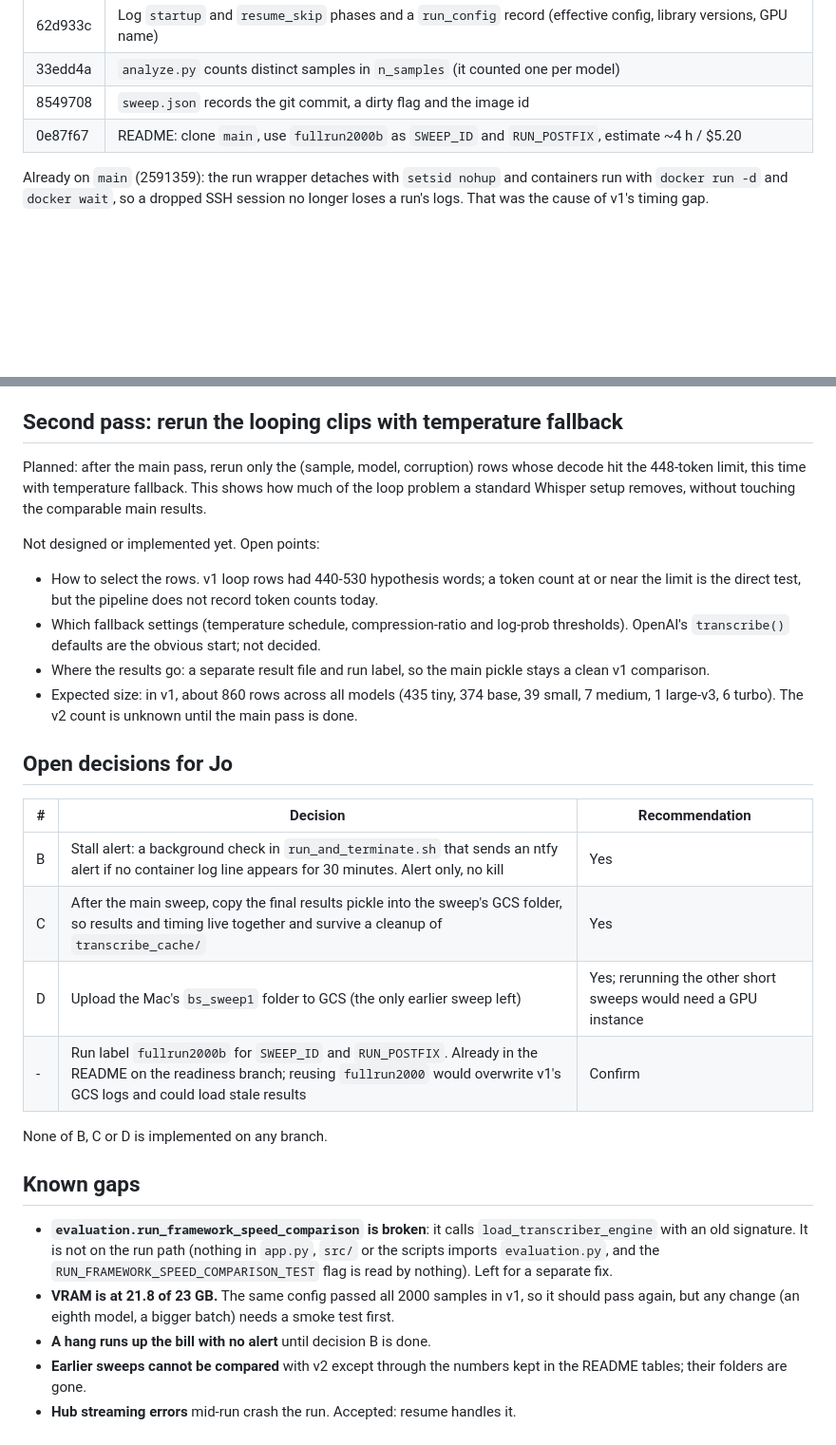
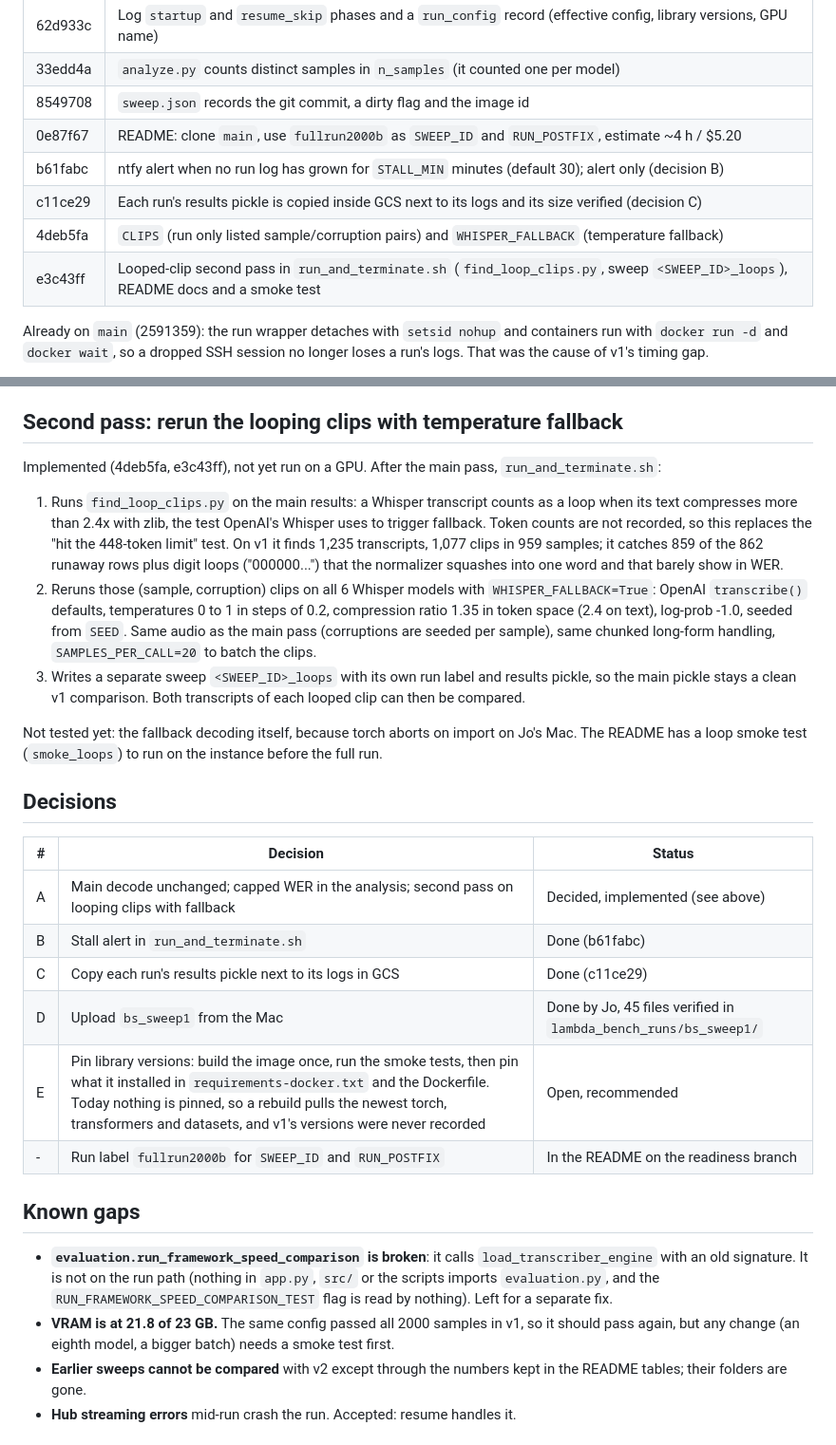
Before and after one commit to jobicari/noisy-speech-asr-benchmarking-pipeline, a Markdown page: analysis/v2_plan.md, 2 parts joined by grey strips. Shown at 95% size. GitHub-like rendering; blank space fills up the shorter version.

```diff
--- a/analysis/v2_plan.md
+++ b/analysis/v2_plan.md
@@ -14,6 +14,10 @@ On branch `run/full-rerun-readiness` (from `main` at 92ad1b4), pushed, no pull r
 | 33edd4a | `analyze.py` counts distinct samples in `n_samples` (it counted one per model) |
 | 8549708 | `sweep.json` records the git commit, a dirty flag and the image id |
 | 0e87f67 | README: clone `main`, use `fullrun2000b` as `SWEEP_ID` and `RUN_POSTFIX`, estimate ~4 h / $5.20 |
+| b61fabc | ntfy alert when no run log has grown for `STALL_MIN` minutes (default 30); alert only (decision B) |
+| c11ce29 | Each run's results pickle is copied inside GCS next to its logs and its size verified (decision C) |
+| 4deb5fa | `CLIPS` (run only listed sample/corruption pairs) and `WHISPER_FALLBACK` (temperature fallback) |
+| e3c43ff | Looped-clip second pass in `run_and_terminate.sh` (`find_loop_clips.py`, sweep `<SWEEP_ID>_loops`), README docs and a smoke test |
 
 Already on `main` (2591359): the run wrapper detaches with `setsid nohup` and containers run with `docker run -d` and `docker wait`, so a dropped SSH session no longer loses a run's logs. That was the cause of v1's timing gap.
 
@@ -25,31 +29,29 @@ Decided: v2's main pass decodes exactly as v1 did (greedy, no temperature fallba
 
 ## Second pass: rerun the looping clips with temperature fallback
 
-Planned: after the main pass, rerun only the (sample, model, corruption) rows whose decode hit the 448-token limit, this time with temperature fallback. This shows how much of the loop problem a standard Whisper setup removes, without touching the comparable main results.
+Implemented (4deb5fa, e3c43ff), not yet run on a GPU. After the main pass, `run_and_terminate.sh`:
 
-Not designed or implemented yet. Open points:
+1. Runs `find_loop_clips.py` on the main results: a Whisper transcript counts as a loop when its text compresses more than 2.4x with zlib, the test OpenAI's Whisper uses to trigger fallback. Token counts are not recorded, so this replaces the "hit the 448-token limit" test. On v1 it finds 1,235 transcripts, 1,077 clips in 959 samples; it catches 859 of the 862 runaway rows plus digit loops ("000000...") that the normalizer squashes into one word and that barely show in WER.
+2. Reruns those (sample, corruption) clips on all 6 Whisper models with `WHISPER_FALLBACK=True`: OpenAI `transcribe()` defaults, temperatures 0 to 1 in steps of 0.2, compression ratio 1.35 in token space (2.4 on text), log-prob -1.0, seeded from `SEED`. Same audio as the main pass (corruptions are seeded per sample), same chunked long-form handling, `SAMPLES_PER_CALL=20` to batch the clips.
+3. Writes a separate sweep `<SWEEP_ID>_loops` with its own run label and results pickle, so the main pickle stays a clean v1 comparison. Both transcripts of each looped clip can then be compared.
 
-- How to select the rows. v1 loop rows had 440-530 hypothesis words; a token count at or near the limit is the direct test, but the pipeline does not record token counts today.
-- Which fallback settings (temperature schedule, compression-ratio and log-prob thresholds). OpenAI's `transcribe()` defaults are the obvious start; not decided.
-- Where the results go: a separate result file and run label, so the main pickle stays a clean v1 comparison.
-- Expected size: in v1, about 860 rows across all models (435 tiny, 374 base, 39 small, 7 medium, 1 large-v3, 6 turbo). The v2 count is unknown until the main pass is done.
+Not tested yet: the fallback decoding itself, because torch aborts on import on Jo's Mac. The README has a loop smoke test (`smoke_loops`) to run on the instance before the full run.
 
-## Open decisions for Jo
+## Decisions
 
-| # | Decision | Recommendation |
+| # | Decision | Status |
 |---|---|---|
-| B | Stall alert: a background check in `run_and_terminate.sh` that sends an ntfy alert if no container log line appears for 30 minutes. Alert only, no kill | Yes |
-| C | After the main sweep, copy the final results pickle into the sweep's GCS folder, so results and timing live together and survive a cleanup of `transcribe_cache/` | Yes |
-| D | Upload the Mac's `bs_sweep1` folder to GCS (the only earlier sweep left) | Yes; rerunning the other short sweeps would need a GPU instance |
-| - | Run label `fullrun2000b` for `SWEEP_ID` and `RUN_POSTFIX`. Already in the README on the readiness branch; reusing `fullrun2000` would overwrite v1's GCS logs and could load stale results | Confirm |
-
-None of B, C or D is implemented on any branch.
+| A | Main decode unchanged; capped WER in the analysis; second pass on looping clips with fallback | Decided, implemented (see above) |
+| B | Stall alert in `run_and_terminate.sh` | Done (b61fabc) |
+| C | Copy each run's results pickle next to its logs in GCS | Done (c11ce29) |
+| D | Upload `bs_sweep1` from the Mac | Done by Jo, 45 files verified in `lambda_bench_runs/bs_sweep1/` |
+| E | Pin library versions: build the image once, run the smoke tests, then pin what it installed in `requirements-docker.txt` and the Dockerfile. Today nothing is pinned, so a rebuild pulls the newest torch, transformers and datasets, and v1's versions were never recorded | Open, recommended |
+| - | Run label `fullrun2000b` for `SWEEP_ID` and `RUN_POSTFIX` | In the README on the readiness branch |
 
 ## Known gaps
 
 - **`evaluation.run_framework_speed_comparison` is broken**: it calls `load_transcriber_engine` with an old signature. It is not on the run path (nothing in `app.py`, `src/` or the scripts imports `evaluation.py`, and the `RUN_FRAMEWORK_SPEED_COMPARISON_TEST` flag is read by nothing). Left for a separate fix.
 - **VRAM is at 21.8 of 23 GB.** The same config passed all 2000 samples in v1, so it should pass again, but any change (an eighth model, a bigger batch) needs a smoke test first.
-- **A hang runs up the bill with no alert** until decision B is done.
 - **Earlier sweeps cannot be compared** with v2 except through the numbers kept in the README tables; their folders are gone.
 - **Hub streaming errors** mid-run crash the run. Accepted: resume handles it.
 
```
Also changed, not shown: analysis/v2_readiness_review.md (+15 -11 lines).
